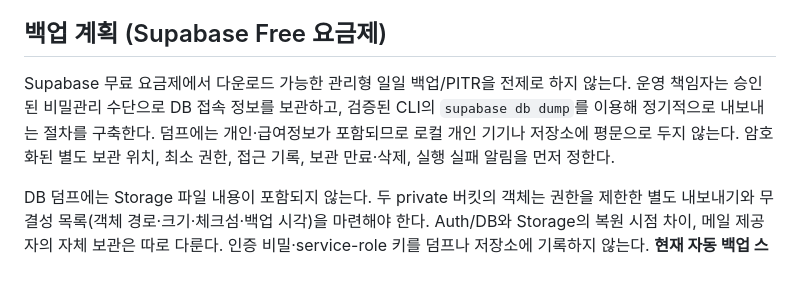
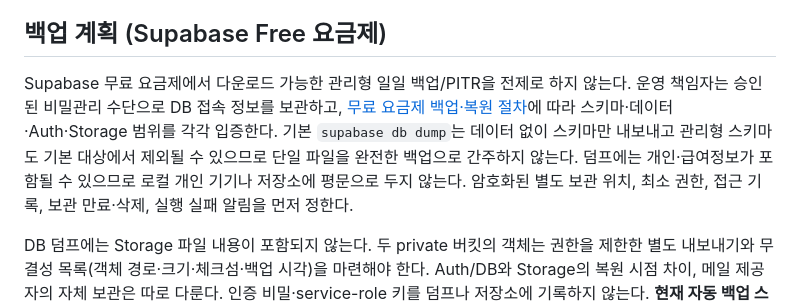
Before and after one commit to donghangsol-spec/donghaengsolution, a Markdown page: docs/PRIVACY_RETENTION_RECOVERY.md, the part around the change. Rendered like a GitHub page; blank space fills up the shorter version.

Commit message:
무료 요금제 백업·복원 범위와 검증 게이트 명확화 (#28)
* Define complete Free backup and isolated restore coverage

* Define complete Free backup and isolated restore coverage

```diff
--- a/docs/PRIVACY_RETENTION_RECOVERY.md
+++ b/docs/PRIVACY_RETENTION_RECOVERY.md
@@ -33,7 +33,7 @@
 
 ## 백업 계획 (Supabase Free 요금제)
 
-Supabase 무료 요금제에서 다운로드 가능한 관리형 일일 백업/PITR을 전제로 하지 않는다. 운영 책임자는 승인된 비밀관리 수단으로 DB 접속 정보를 보관하고, 검증된 CLI의 `supabase db dump`를 이용해 정기적으로 내보내는 절차를 구축한다. 덤프에는 개인·급여정보가 포함되므로 로컬 개인 기기나 저장소에 평문으로 두지 않는다. 암호화된 별도 보관 위치, 최소 권한, 접근 기록, 보관 만료·삭제, 실행 실패 알림을 먼저 정한다.
+Supabase 무료 요금제에서 다운로드 가능한 관리형 일일 백업/PITR을 전제로 하지 않는다. 운영 책임자는 승인된 비밀관리 수단으로 DB 접속 정보를 보관하고, [무료 요금제 백업·복원 절차](FREE_BACKUP_RESTORE_RUNBOOK.md)에 따라 스키마·데이터·Auth·Storage 범위를 각각 입증한다. 기본 `supabase db dump`는 데이터 없이 스키마만 내보내고 관리형 스키마도 기본 대상에서 제외될 수 있으므로 단일 파일을 완전한 백업으로 간주하지 않는다. 덤프에는 개인·급여정보가 포함될 수 있으므로 로컬 개인 기기나 저장소에 평문으로 두지 않는다. 암호화된 별도 보관 위치, 최소 권한, 접근 기록, 보관 만료·삭제, 실행 실패 알림을 먼저 정한다.
 
 DB 덤프에는 Storage 파일 내용이 포함되지 않는다. 두 private 버킷의 객체는 권한을 제한한 별도 내보내기와 무결성 목록(객체 경로·크기·체크섬·백업 시각)을 마련해야 한다. Auth/DB와 Storage의 복원 시점 차이, 메일 제공자의 자체 보관은 따로 다룬다. 인증 비밀·service-role 키를 덤프나 저장소에 기록하지 않는다. **현재 자동 백업 스케줄, 외부 보관소, 실패 알림, 복원 시점 목표는 미구축**이다.
 
```
Also changed, not shown: docs/FREE_BACKUP_RESTORE_RUNBOOK.md (added, +44 -0 lines).
